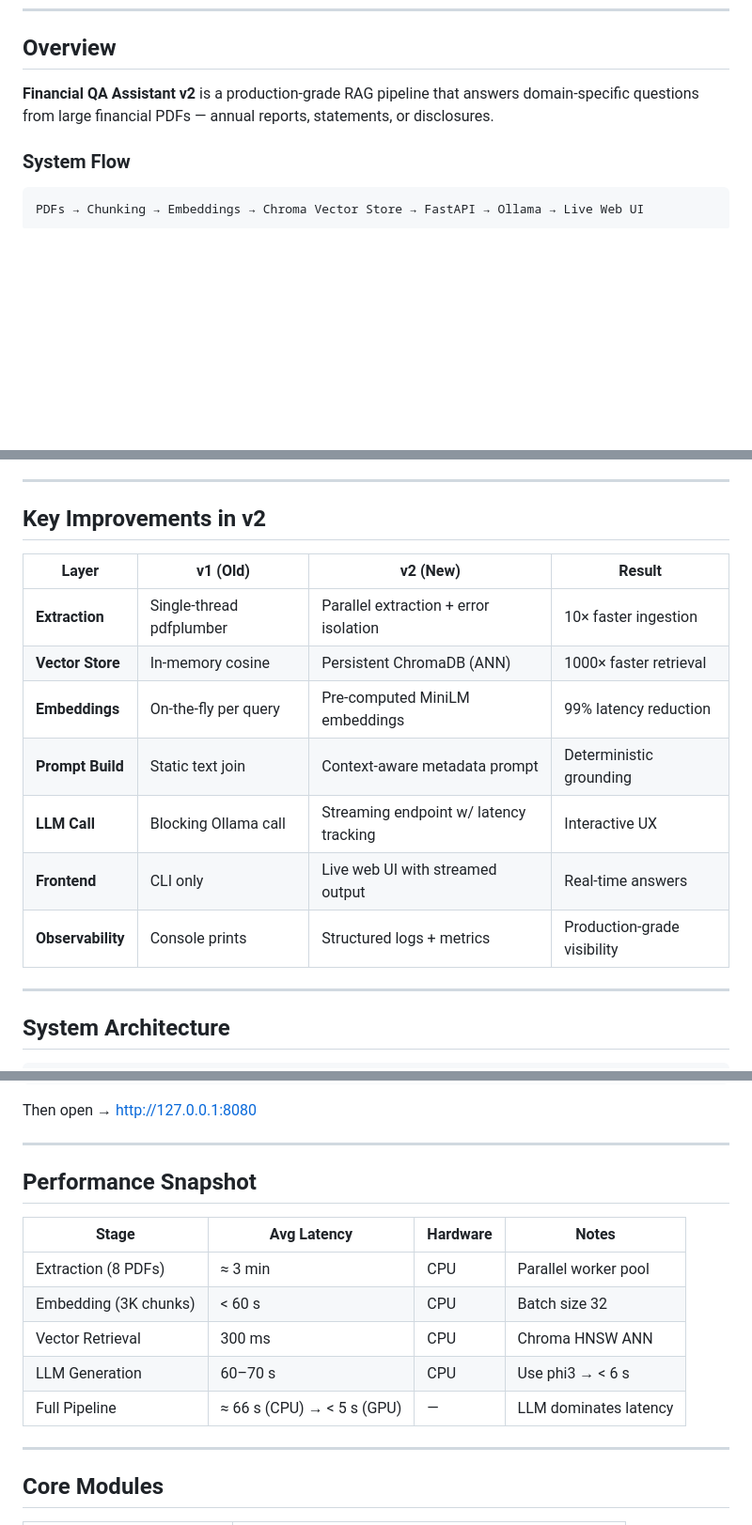
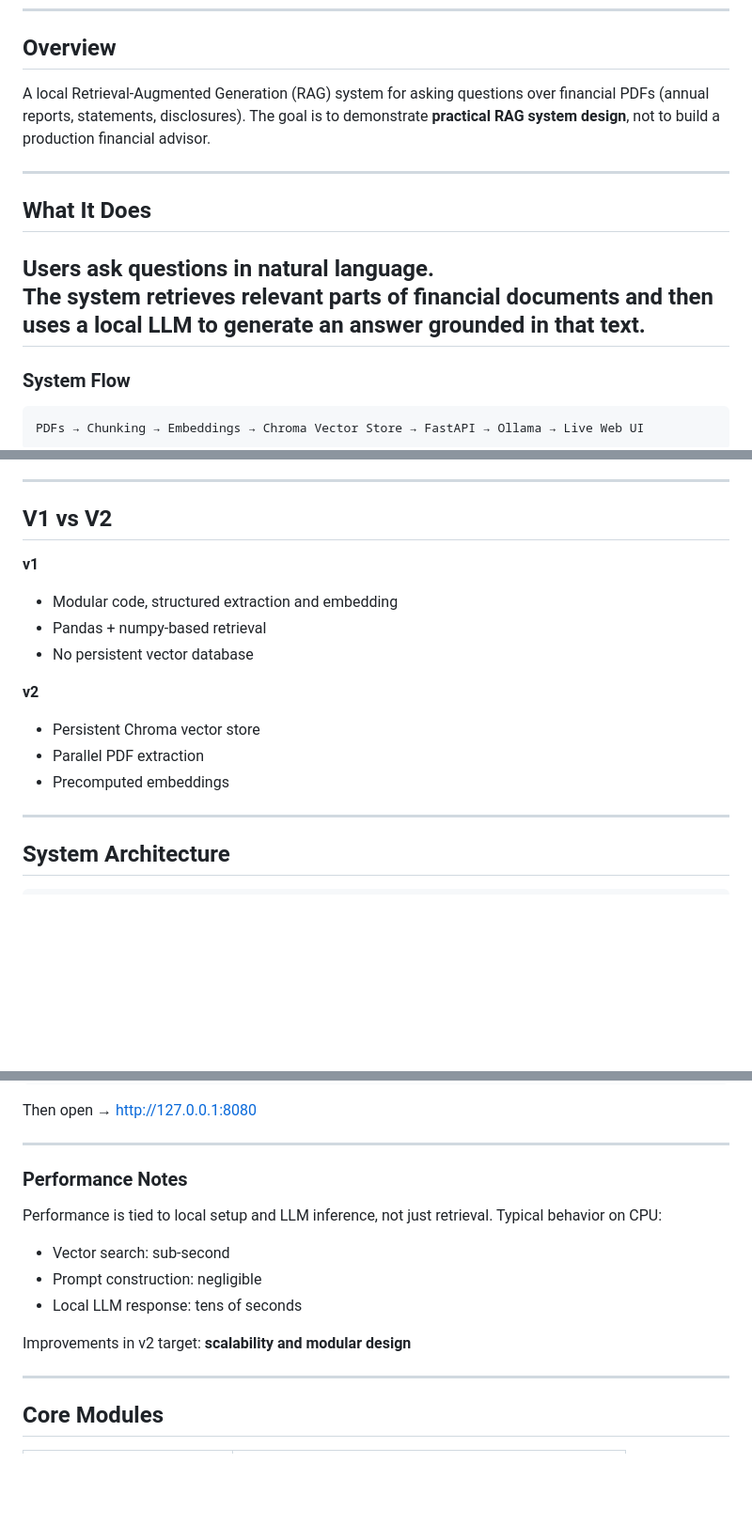
Before and after one commit to Amaan-developpeur/FinancialQA-Assistant, a Markdown page: README.md, 3 parts joined by grey strips. Shown at 94% size. Rendered like a GitHub page; blank space fills up the shorter version.

````diff
--- a/README.md
+++ b/README.md
@@ -20,7 +12,15 @@ _End-to-end RAG platform for financial document understanding and Q&A automation
 ---
 
 ## Overview
-**Financial QA Assistant v2** is a production-grade RAG pipeline that answers domain-specific questions from large financial PDFs — annual reports, statements, or disclosures.
+A local Retrieval-Augmented Generation (RAG) system for asking questions over financial PDFs (annual reports, statements, disclosures). The goal is to demonstrate **practical RAG system design**, not to build a production financial advisor.
+
+---
+
+## What It Does
+
+Users ask questions in natural language.
+The system retrieves relevant parts of financial documents and then uses a local LLM to generate an answer grounded in that text.
+---
 
 ### System Flow
 ```
@@ -36,16 +36,16 @@ Built with:
 
 ---
 
-## Key Improvements in v2
-| Layer | v1 (Old) | v2 (New) | Result |
-|-------|-----------|-----------|---------|
-| **Extraction** | Single-thread pdfplumber | Parallel extraction + error isolation | 10× faster ingestion |
-| **Vector Store** | In-memory cosine | Persistent ChromaDB (ANN) | 1000× faster retrieval |
-| **Embeddings** | On-the-fly per query | Pre-computed MiniLM embeddings | 99% latency reduction |
-| **Prompt Build** | Static text join | Context-aware metadata prompt | Deterministic grounding |
-| **LLM Call** | Blocking Ollama call | Streaming endpoint w/ latency tracking | Interactive UX |
-| **Frontend** | CLI only | Live web UI with streamed output | Real-time answers |
-| **Observability** | Console prints | Structured logs + metrics | Production-grade visibility |
+## V1 vs V2
+**v1**
+- Modular code, structured extraction and embedding
+- Pandas + numpy-based retrieval
+- No persistent vector database
+
+**v2**
+- Persistent Chroma vector store
+- Parallel PDF extraction
+- Precomputed embeddings
 
 ---
 
@@ -87,15 +87,15 @@ Then open → [http://127.0.0.1:8080](http://127.0.0.1:8080)
 
 ---
 
-## Performance Snapshot
+### Performance Notes
 
-| Stage | Avg Latency | Hardware | Notes |
-|-------|--------------|-----------|--------|
-| Extraction (8 PDFs) | ≈ 3 min | CPU | Parallel worker pool |
-| Embedding (3K chunks) | < 60 s | CPU | Batch size 32 |
-| Vector Retrieval | 300 ms | CPU | Chroma HNSW ANN |
-| LLM Generation | 60–70 s | CPU | Use phi3 → < 6 s |
-| Full Pipeline | ≈ 66 s (CPU) → < 5 s (GPU) | — | LLM dominates latency |
+Performance is tied to local setup and LLM inference, not just retrieval. Typical behavior on CPU:
+
+- Vector search: sub-second
+- Prompt construction: negligible
+- Local LLM response: tens of seconds
+
+Improvements in v2 target: **scalability and modular design**
 
 ---
 
````
Also changed, not shown: other parts of README.md (+0 -65 lines).
